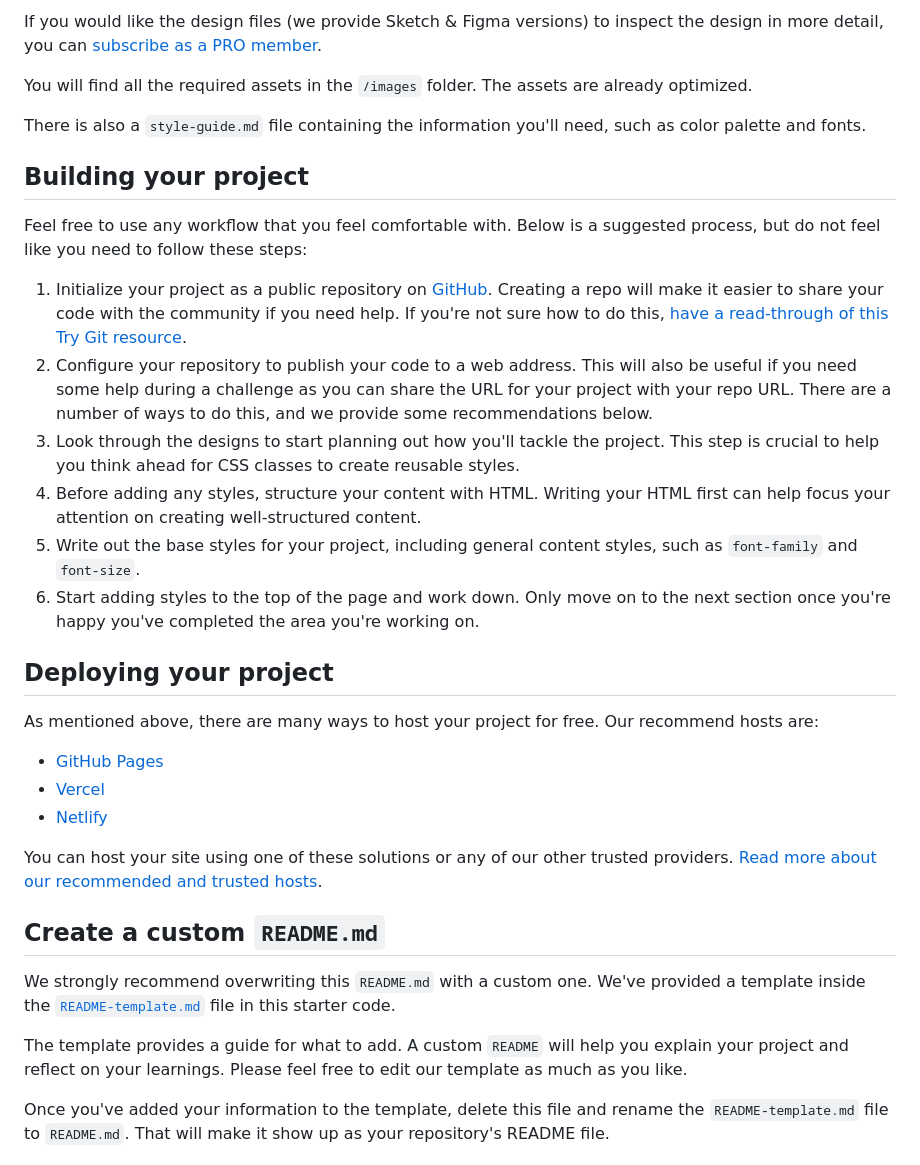
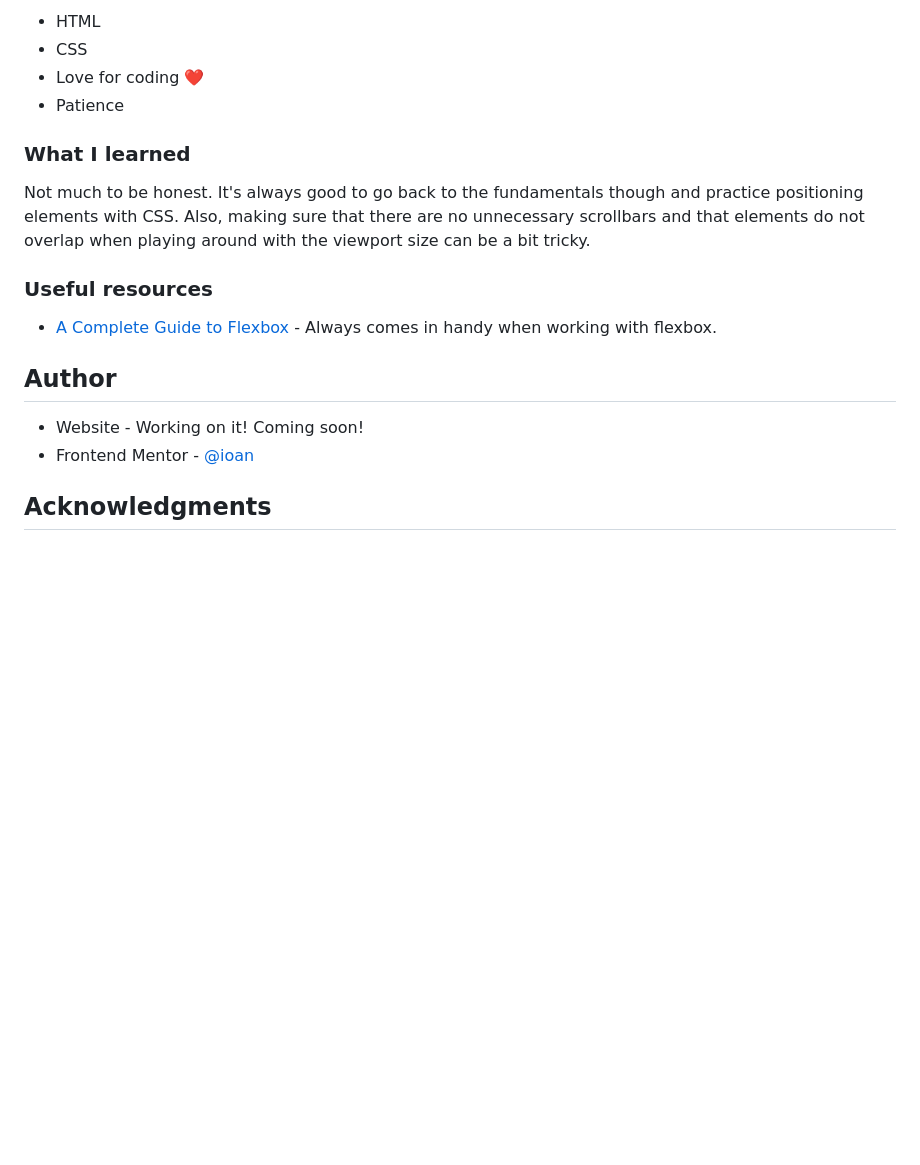
Before and after one commit to JohanPeraldi/QR_code_component_FEM, a Markdown page: README.md, the part around the change printed below. Drawn GitHub-style; blank space fills up the shorter version.

```diff
--- a/README.md
+++ b/README.md
@@ -26,36 +39,21 @@ The designs are in JPG static format. Using JPGs will mean that you'll need to u
 
-If you would like the design files (we provide Sketch & Figma versions) to inspect the design in more detail, you can [subscribe as a PRO member](https://www.frontendmentor.io/pro).
+- HTML
+- CSS
+- Love for coding ❤️
+- Patience
 
-You will find all the required assets in the `/images` folder. The assets are already optimized.
+### What I learned
 
-There is also a `style-guide.md` file containing the information you'll need, such as color palette and fonts.
+Not much to be honest. It's always good to go back to the fundamentals though and practice positioning elements with CSS. Also, making sure that there are no unnecessary scrollbars and that elements do not overlap when playing around with the viewport size can be a bit tricky.
 
-## Building your project
+### Useful resources
 
-Feel free to use any workflow that you feel comfortable with. Below is a suggested process, but do not feel like you need to follow these steps:
+- [A Complete Guide to Flexbox](https://css-tricks.com/snippets/css/a-guide-to-flexbox/) - Always comes in handy when working with flexbox.
 
-1. Initialize your project as a public repository on [GitHub](https://github.com/). Creating a repo will make it easier to share your code with the community if you need help. If you're not sure how to do this, [have a read-through of this Try Git resource](https://try.github.io/).
-2. Configure your repository to publish your code to a web address. This will also be useful if you need some help during a challenge as you can share the URL for your project with your repo URL. There are a number of ways to do this, and we provide some recommendations below.
-3. Look through the designs to start planning out how you'll tackle the project. This step is crucial to help you think ahead for CSS classes to create reusable styles.
-4. Before adding any styles, structure your content with HTML. Writing your HTML first can help focus your attention on creating well-structured content.
-5. Write out the base styles for your project, including general content styles, such as `font-family` and `font-size`.
-6. Start adding styles to the top of the page and work down. Only move on to the next section once you're happy you've completed the area you're working on.
+## Author
 
-## Deploying your project
+- Website - Working on it! Coming soon!
+- Frontend Mentor - [@ioan](https://www.frontendmentor.io/profile/JohanPeraldi)
 
-As mentioned above, there are many ways to host your project for free. Our recommend hosts are:
+## Acknowledgments
 
-- [GitHub Pages](https://pages.github.com/)
-- [Vercel](https://vercel.com/)
-- [Netlify](https://www.netlify.com/)
-
-You can host your site using one of these solutions or any of our other trusted providers. [Read more about our recommended and trusted hosts](https://medium.com/frontend-mentor/frontend-mentor-trusted-hosting-providers-bf000dfebe).
-
-## Create a custom `README.md`
-
-We strongly recommend overwriting this `README.md` with a custom one. We've provided a template inside the [`README-template.md`](./README-template.md) file in this starter code.
-
-The template provides a guide for what to add. A custom `README` will help you explain your project and reflect on your learnings. Please feel free to edit our template as much as you like.
-
-Once you've added your information to the template, delete this file and rename the `README-template.md` file to `README.md`. That will make it show up as your repository's README file.
-
```
Also changed, not shown: other parts of README.md (+27 -39 lines), README-template.md (deleted, +0 -103 lines), style-guide.md (deleted, +0 -26 lines), design/desktop-design.jpg (deleted), design/desktop-preview.jpg (deleted), design/mobile-design.jpg (deleted), screenshots/Screenshot_desktop_view.png (added), screenshots/Screenshot_mobile_view.png (added), 2 other files.
